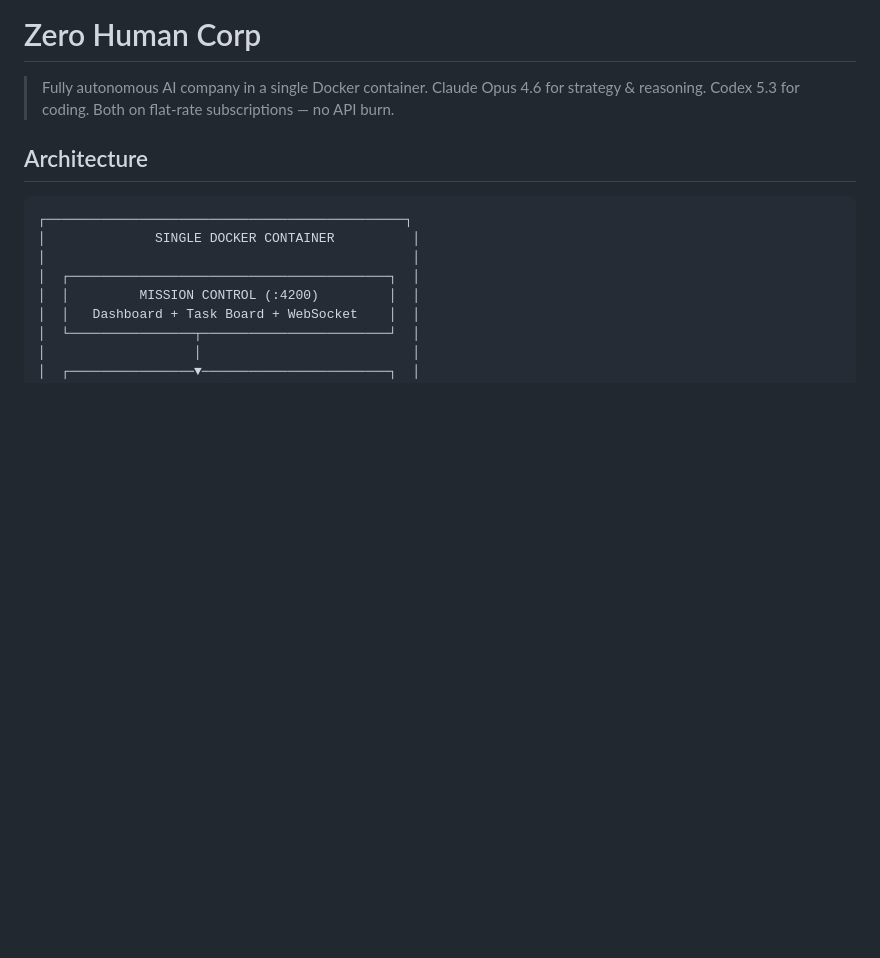
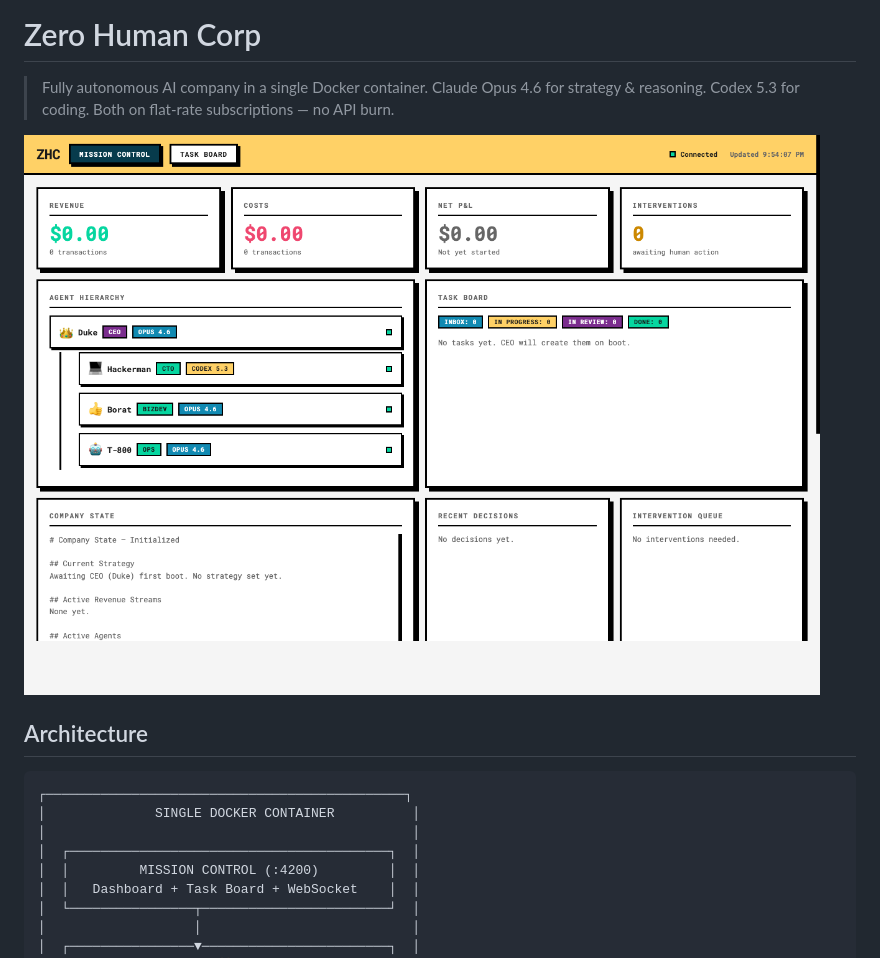
Before and after one commit to oxnr/zhc, a Markdown page: README.md, the part around the change. Rendered like a GitHub page; pictures changed too: docs/dashboard.png (added); blank space fills up the shorter version.

```diff
--- a/README.md
+++ b/README.md
@@ -3,6 +3,8 @@
 > Fully autonomous AI company in a single Docker container.
 > Claude Opus 4.6 for strategy & reasoning. Codex 5.3 for coding.
 > Both on flat-rate subscriptions — no API burn.
+
+![Mission Control Dashboard](docs/dashboard.png)
 
 ## Architecture
 
```
Also changed, not shown: 2 other files.
